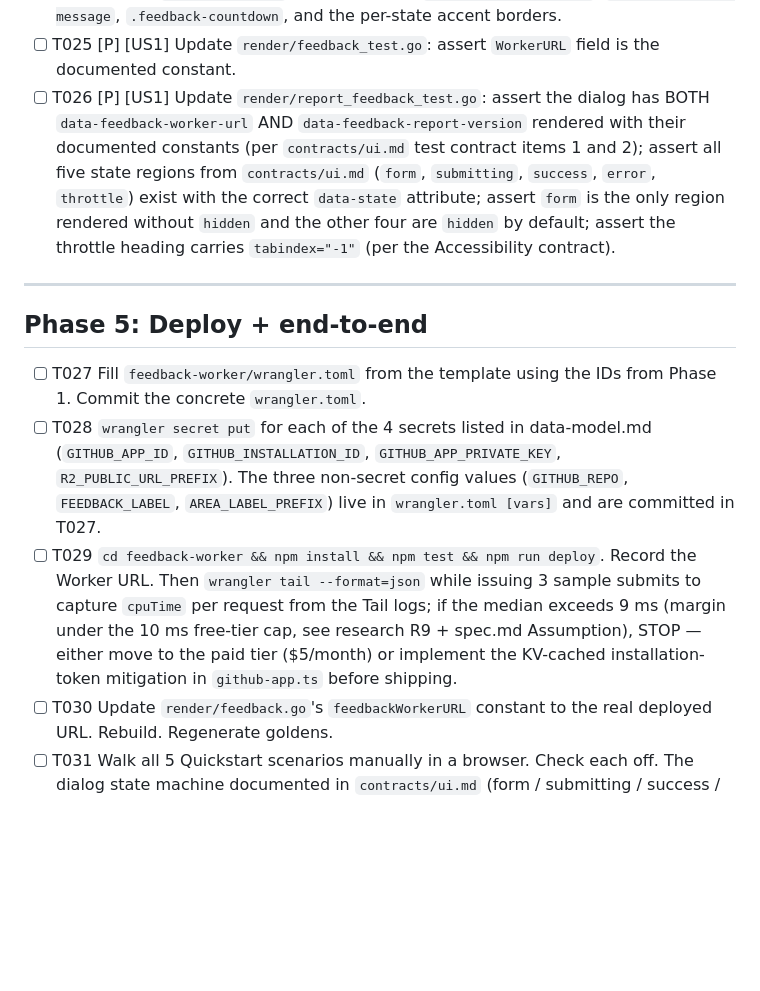
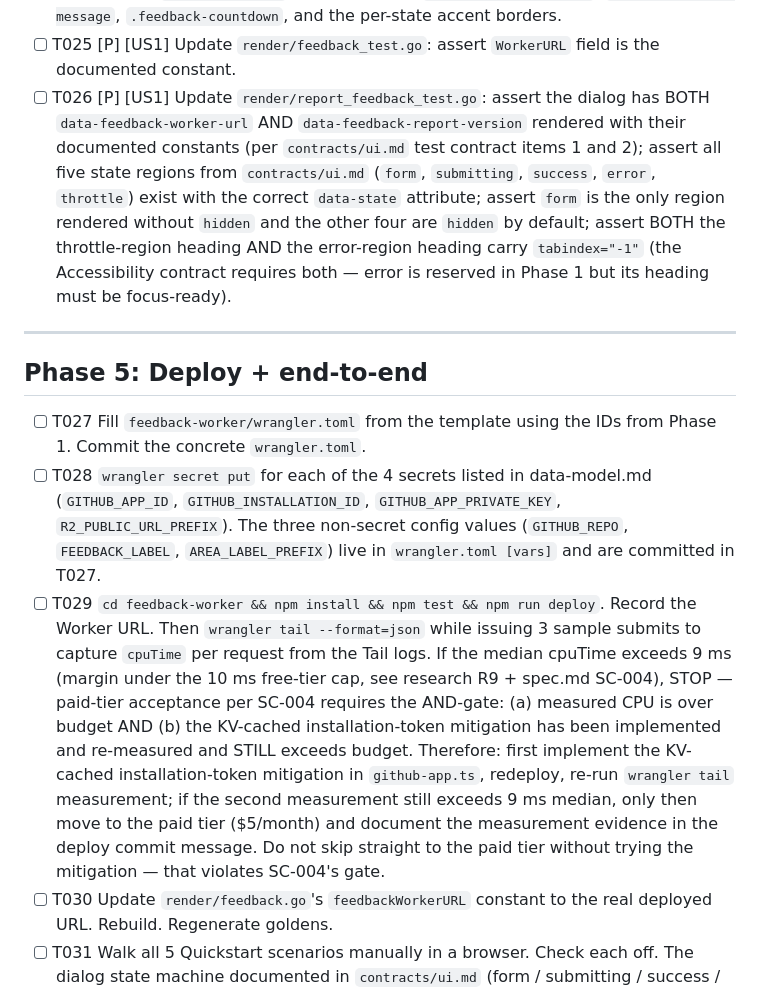
Before and after one commit to matias-sanchez/My-gather, a Markdown page: specs/003-feedback-backend-worker/tasks.md, the part around the change. GitHub-like rendering; blank space fills up the shorter version.

Commit message:
pr-review: address codex round 4 (2 fixed, 0 dismissed)
Round 4 of /pr-review-loop-my-gather on PR #29. Codex re-reviewed
commit 824044b at 12:30Z and surfaced 2 alive findings — both
cascade gaps from my round-3 fixes. All applied. Diff in tasks.md
only.

Fixed:
  - tasks.md T029 (R4-A, P2) — SC-004 (round-3 R3-C) was reworded
    to require the AND-gate (CPU>9ms AND mitigation failed) before
    accepting paid tier. T029 still said "either move to paid OR
    implement mitigation", which would let the team pass T029
    while violating SC-004's stricter gate. T029 now enforces:
    (a) implement KV-cached installation-token mitigation FIRST,
    (b) re-deploy + re-measure with `wrangler tail`, (c) only if
    the second measurement still exceeds 9 ms median is paid tier
    acceptable, and (d) the deploy commit MUST document the
    measurement evidence.
  - tasks.md T026 (R4-B, P3) — round-3 R3-B added a contract
    requirement that BOTH throttle AND error region headings
    carry `tabindex="-1"` (the error region is reserved Phase 1
    but must stay focus-ready). T026's render-test instruction
    only mentioned the throttle heading. Updated to assert both.
    Without this, a render-test could pass while the error
    heading regresses, leaving the spec set internally
    inconsistent with the accessibility contract.

Constitution walk: both fixes pass (wording-only). Pre-review
guard returned READY TO PUSH with zero P1/P2/P3.

Curve: r1=11 → r2=9 → r3=4 → r4=2. Trending toward zero.

```diff
--- a/specs/003-feedback-backend-worker/tasks.md
+++ b/specs/003-feedback-backend-worker/tasks.md
@@ -71,7 +71,7 @@ description: "Task list for Feedback Backend Worker implementation"
   - On 5xx / network error / timeout: fall back to feature-002 `window.open` flow, with a small inline note "Backend unavailable — opened GitHub".
 - [ ] T024 [US1] Add the four extra state regions in the dialog's template (`#feedback-submitting`, `#feedback-success`, `#feedback-error`, `#feedback-throttle`, all `hidden` by default), per `contracts/ui.md`. Extend CSS for `.feedback-inline-note`, `.feedback-error-message`, `.feedback-countdown`, and the per-state accent borders.
 - [ ] T025 [P] [US1] Update `render/feedback_test.go`: assert `WorkerURL` field is the documented constant.
-- [ ] T026 [P] [US1] Update `render/report_feedback_test.go`: assert the dialog has BOTH `data-feedback-worker-url` AND `data-feedback-report-version` rendered with their documented constants (per `contracts/ui.md` test contract items 1 and 2); assert all five state regions from `contracts/ui.md` (`form`, `submitting`, `success`, `error`, `throttle`) exist with the correct `data-state` attribute; assert `form` is the only region rendered without `hidden` and the other four are `hidden` by default; assert the throttle heading carries `tabindex="-1"` (per the Accessibility contract).
+- [ ] T026 [P] [US1] Update `render/report_feedback_test.go`: assert the dialog has BOTH `data-feedback-worker-url` AND `data-feedback-report-version` rendered with their documented constants (per `contracts/ui.md` test contract items 1 and 2); assert all five state regions from `contracts/ui.md` (`form`, `submitting`, `success`, `error`, `throttle`) exist with the correct `data-state` attribute; assert `form` is the only region rendered without `hidden` and the other four are `hidden` by default; assert BOTH the throttle-region heading AND the error-region heading carry `tabindex="-1"` (the Accessibility contract requires both — error is reserved in Phase 1 but its heading must be focus-ready).
 
 ---
 
@@ -79,7 +79,7 @@ description: "Task list for Feedback Backend Worker implementation"
 
 - [ ] T027 Fill `feedback-worker/wrangler.toml` from the template using the IDs from Phase 1. Commit the concrete `wrangler.toml`.
 - [ ] T028 `wrangler secret put` for each of the 4 secrets listed in data-model.md (`GITHUB_APP_ID`, `GITHUB_INSTALLATION_ID`, `GITHUB_APP_PRIVATE_KEY`, `R2_PUBLIC_URL_PREFIX`). The three non-secret config values (`GITHUB_REPO`, `FEEDBACK_LABEL`, `AREA_LABEL_PREFIX`) live in `wrangler.toml [vars]` and are committed in T027.
-- [ ] T029 `cd feedback-worker && npm install && npm test && npm run deploy`. Record the Worker URL. Then `wrangler tail --format=json` while issuing 3 sample submits to capture `cpuTime` per request from the Tail logs; if the median exceeds 9 ms (margin under the 10 ms free-tier cap, see research R9 + spec.md Assumption), STOP — either move to the paid tier ($5/month) or implement the KV-cached installation-token mitigation in `github-app.ts` before shipping.
+- [ ] T029 `cd feedback-worker && npm install && npm test && npm run deploy`. Record the Worker URL. Then `wrangler tail --format=json` while issuing 3 sample submits to capture `cpuTime` per request from the Tail logs. If the median cpuTime exceeds 9 ms (margin under the 10 ms free-tier cap, see research R9 + spec.md SC-004), STOP — paid-tier acceptance per SC-004 requires the AND-gate: (a) measured CPU is over budget AND (b) the KV-cached installation-token mitigation has been implemented and re-measured and STILL exceeds budget. Therefore: first implement the KV-cached installation-token mitigation in `github-app.ts`, redeploy, re-run `wrangler tail` measurement; if the second measurement still exceeds 9 ms median, only then move to the paid tier ($5/month) and document the measurement evidence in the deploy commit message. Do not skip straight to the paid tier without trying the mitigation — that violates SC-004's gate.
 - [ ] T030 Update `render/feedback.go`'s `feedbackWorkerURL` constant to the real deployed URL. Rebuild. Regenerate goldens.
 - [ ] T031 Walk all 5 Quickstart scenarios manually in a browser. Check each off. The dialog state machine documented in `contracts/ui.md` (form / submitting / success / error / throttle / fallback transitions, focus moves, AbortController timeout, ARIA roles) is exercised here — it has no headless-browser unit coverage in this repo, so this manual walkthrough is the regression net.
 
```
